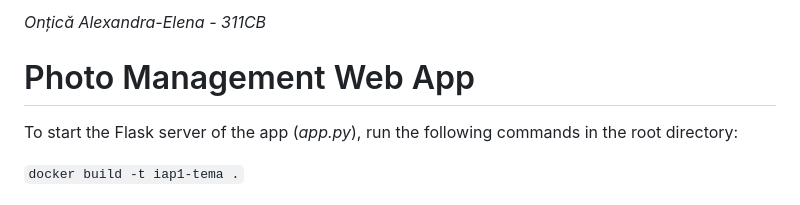
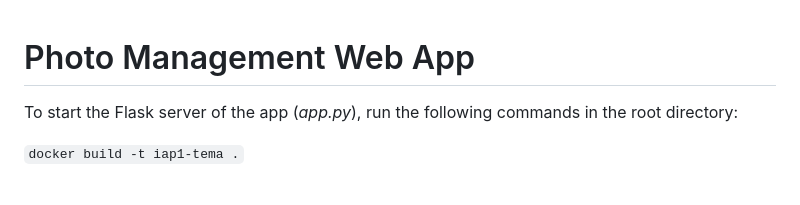
Before and after one commit to alexandraontica/Photo-Album, a Markdown page: README.md, the part around the change. GitHub-like rendering.

```diff
--- a/README.md
+++ b/README.md
@@ -1,5 +1,3 @@
-*Onțică Alexandra-Elena - 311CB*
-
 # Photo Management Web App
 
 To start the Flask server of the app (*app.py*), run the following commands in the root directory:
```
